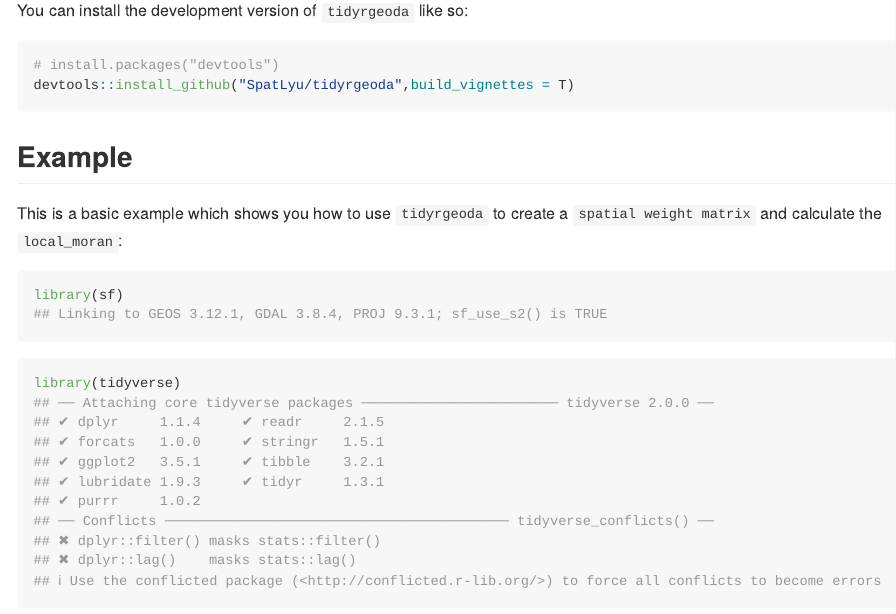
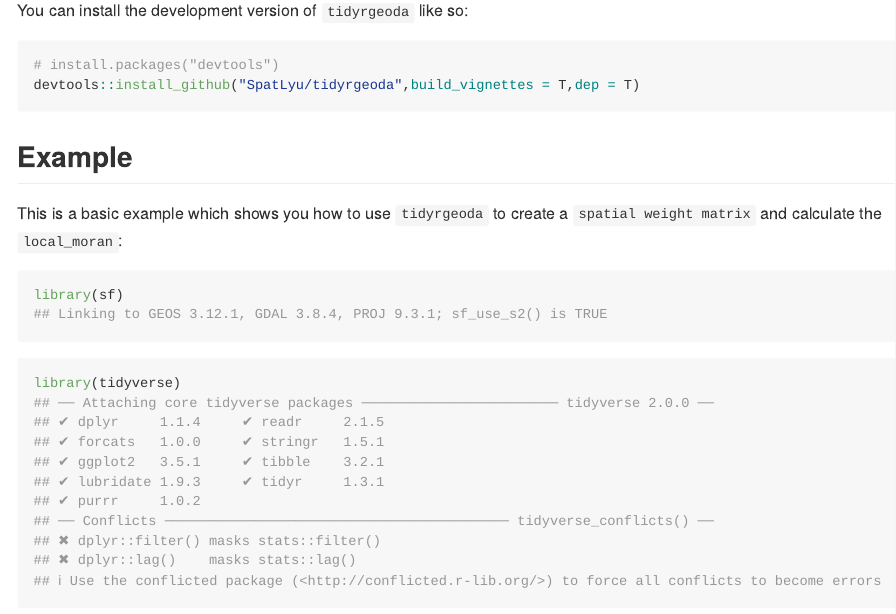
Before and after one commit to SpatLyu/tidyrgeoda, an R Markdown document (README.Rmd): the page in a window 1100 px wide, from 220 px down. The pictures show the output file README.md that the author committed with the source, drawn offline in the style of GitHub.

Commit message:
update readme

````diff
--- a/README.Rmd
+++ b/README.Rmd
@@ -26,7 +26,7 @@ You can install the development version of `tidyrgeoda` like so:
 
 ``` r
 # install.packages("devtools")
-devtools::install_github("SpatLyu/tidyrgeoda",build_vignettes = T)
+devtools::install_github("SpatLyu/tidyrgeoda",build_vignettes = T,dep = T)
 ```
 
 ## Example
````
Also changed, not shown: README.md.
